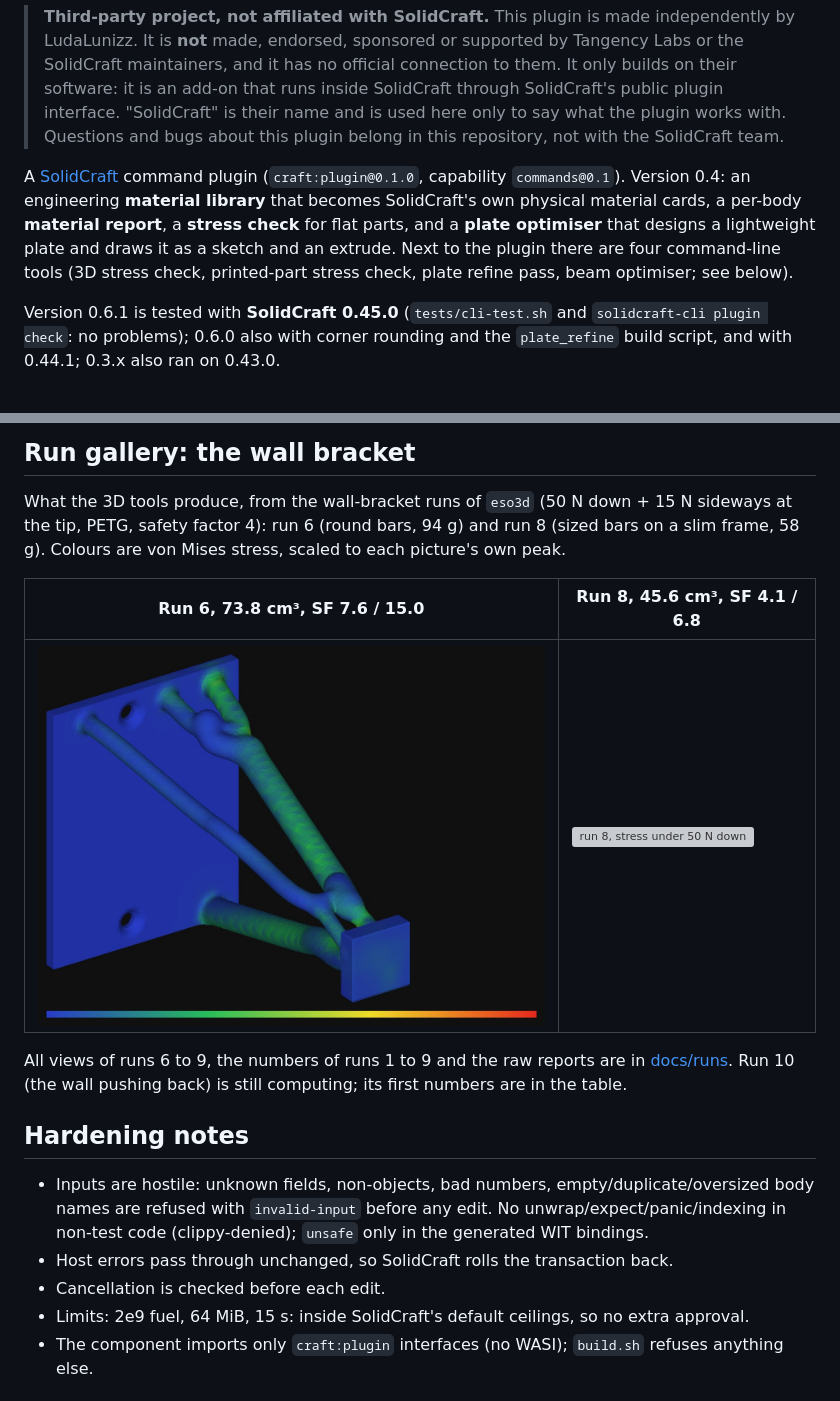
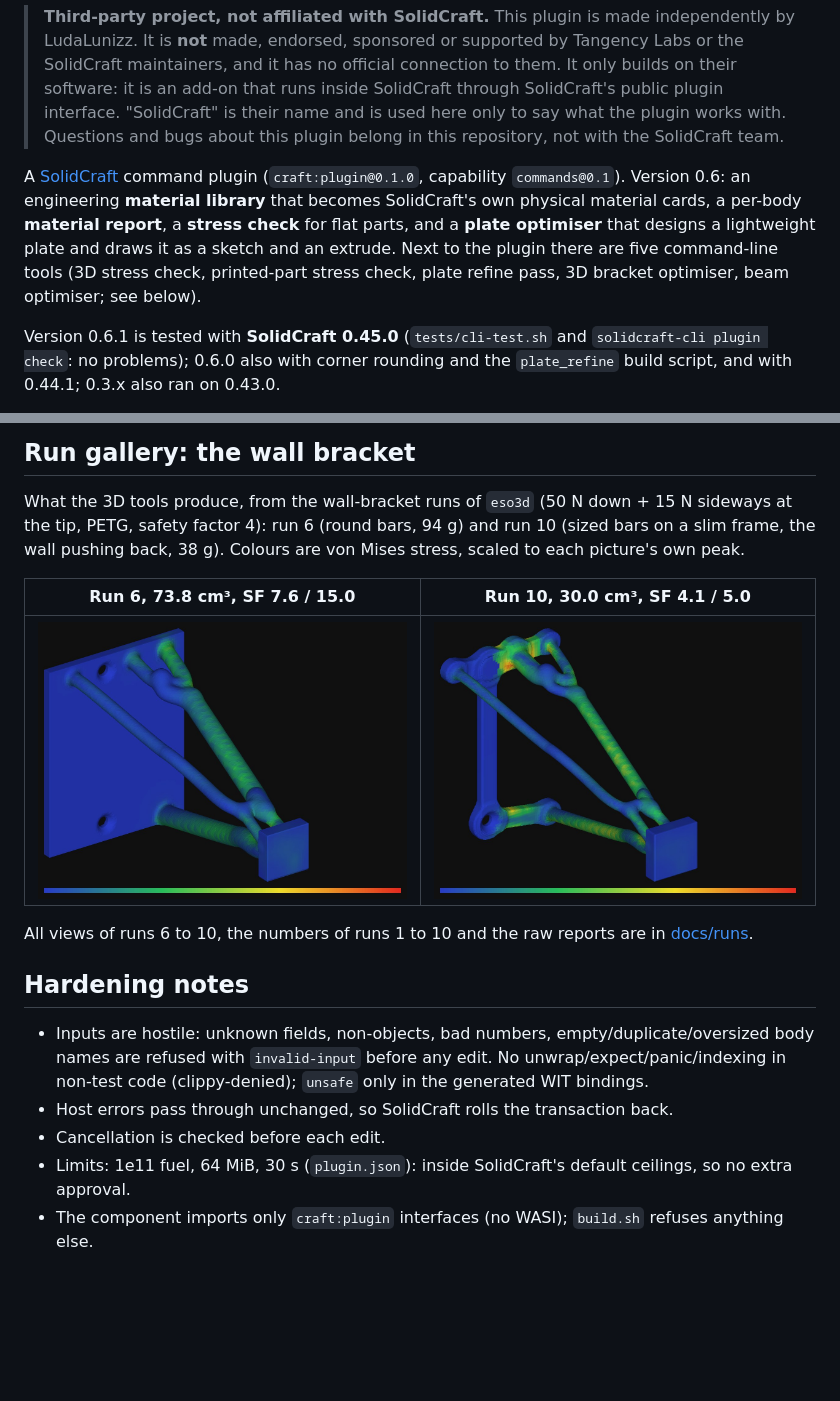
Before and after one commit to LudaLunizz/Generative-design-plugin-for-SolidCraft, a Markdown page: README.md, 2 parts joined by grey strips. GitHub-like rendering; pictures changed too: docs/runs/run10-down-iso.jpg (added); blank space fills up the shorter version; grey boxes are pictures that could not be loaded.

```diff
--- a/README.md
+++ b/README.md
@@ -8,11 +8,11 @@
 > Questions and bugs about this plugin belong in this repository, not with the SolidCraft team.
 
 A [SolidCraft](https://github.com/tangency-labs/solidcraft) command plugin (`craft:plugin@0.1.0`,
-capability `commands@0.1`). Version 0.4: an engineering **material library** that becomes
+capability `commands@0.1`). Version 0.6: an engineering **material library** that becomes
 SolidCraft's own physical material cards, a per-body **material report**, a **stress check**
 for flat parts, and a **plate optimiser** that designs a lightweight plate and draws it as a sketch
-and an extrude. Next to the plugin there are four command-line tools (3D stress check,
-printed-part stress check, plate refine pass, beam optimiser; see below).
+and an extrude. Next to the plugin there are five command-line tools (3D stress check,
+printed-part stress check, plate refine pass, 3D bracket optimiser, beam optimiser; see below).
 
 Version 0.6.1 is tested with **SolidCraft 0.45.0** (`tests/cli-test.sh` and `solidcraft-cli plugin
 check`: no problems); 0.6.0 also with corner rounding and the `plate_refine` build script, and with 0.44.1;
@@ -225,15 +225,15 @@ structural calculation.
 ## Run gallery: the wall bracket
 
 What the 3D tools produce, from the wall-bracket runs of `eso3d` (50 N down + 15 N sideways at the tip,
-PETG, safety factor 4): run 6 (round bars, 94 g) and run 8 (sized bars on a slim frame, 58 g). Colours are
+PETG, safety factor 4): run 6 (round bars, 94 g) and run 10 (sized bars on a slim frame, the wall pushing back, 38 g). Colours are
 von Mises stress, scaled to each picture's own peak.
 
-| Run 6, 73.8 cm³, SF 7.6 / 15.0 | Run 8, 45.6 cm³, SF 4.1 / 6.8 |
+| Run 6, 73.8 cm³, SF 7.6 / 15.0 | Run 10, 30.0 cm³, SF 4.1 / 5.0 |
 |---|---|
-| ![run 6, stress under 50 N down](docs/runs/run6-down-iso.jpg) | ![run 8, stress under 50 N down](docs/runs/run8-down-iso.jpg) |
+| ![run 6, stress under 50 N down](docs/runs/run6-down-iso.jpg) | ![run 10, stress under 50 N down](docs/runs/run10-down-iso.jpg) |
 
-All views of runs 6 to 9, the numbers of runs 1 to 9 and the raw reports are in
-[docs/runs](docs/runs/README.md). Run 10 (the wall pushing back) is still computing; its first numbers are in the table.
+All views of runs 6 to 10, the numbers of runs 1 to 10 and the raw reports are in
+[docs/runs](docs/runs/README.md).
 
 ## Hardening notes
 
@@ -242,7 +242,7 @@ All views of runs 6 to 9, the numbers of runs 1 to 9 and the raw reports are in
   non-test code (clippy-denied); `unsafe` only in the generated WIT bindings.
 - Host errors pass through unchanged, so SolidCraft rolls the transaction back.
 - Cancellation is checked before each edit.
-- Limits: 2e9 fuel, 64 MiB, 15 s: inside SolidCraft's default ceilings, so no extra approval.
+- Limits: 1e11 fuel, 64 MiB, 30 s (`plugin.json`): inside SolidCraft's default ceilings, so no extra approval.
 - The component imports only `craft:plugin` interfaces (no WASI); `build.sh` refuses anything else.
 
 ## SolidCraft 0.42 notes
```
Also changed, not shown: docs/runs/README.md (+20 -9 lines), docs/runs/run10-down-side.jpg (added), docs/runs/run10-down-top.jpg (added), docs/runs/run10-side-iso.jpg (added), docs/runs/run10-side-side.jpg (added), docs/runs/run10-side-top.jpg (added), 2 other files.
